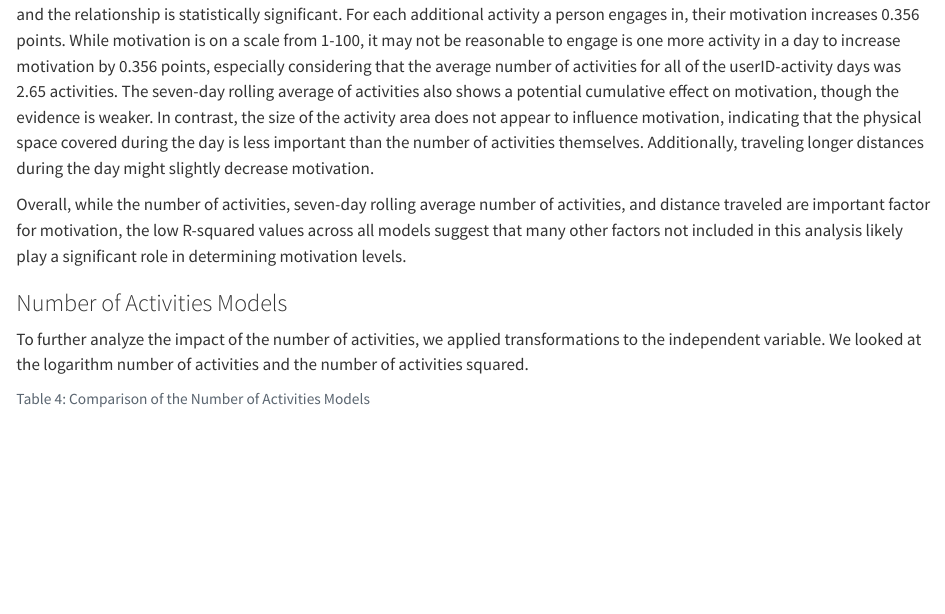
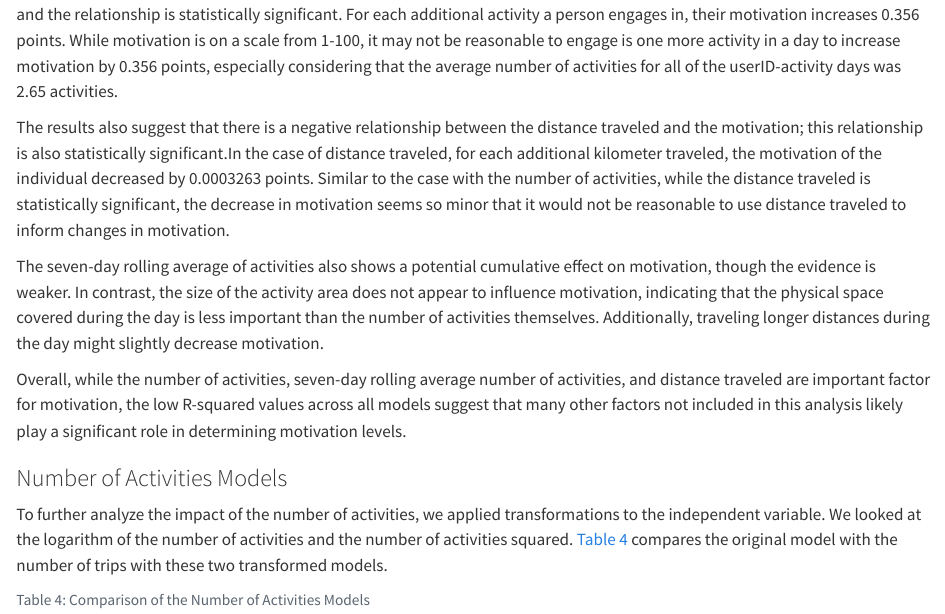
Before and after one commit to byu-transpolab/caps_anxiety, a Quarto document (04_results.qmd): the page in a window 1100 px wide, from 4180 px down. Rendered offline with R 4.5, knitr and Pandoc in place of Quarto, with nearby package versions; some code elsewhere in the file could not run offline.

Commit message:
Add disucission about the motivation models

````diff
--- a/04_results.qmd
+++ b/04_results.qmd
@@ -167,13 +168,17 @@ modelsummary(models_fe_paras, gof_map = gm, coef_map = cm_comp,
              )
 ```
 
-The findings from these models suggest that there is a positive relationship between the number of activities and motivation and the relationship is statistically significant. For each additional activity a person engages in, their motivation increases 0.356 points. While motivation is on a scale from 1-100, it may not be reasonable to engage is one more activity in a day to increase motivation by 0.356 points, especially considering that the average number of activities for all of the userID-activity days was 2.65 activities. The seven-day rolling average of activities also shows a potential cumulative effect on motivation, though the evidence is weaker. In contrast, the size of the activity area does not appear to influence motivation, indicating that the physical space covered during the day is less important than the number of activities themselves. Additionally, traveling longer distances during the day might slightly decrease motivation.
+The findings from these models suggest that there is a positive relationship between the number of activities and motivation and the relationship is statistically significant. For each additional activity a person engages in, their motivation increases 0.356 points. While motivation is on a scale from 1-100, it may not be reasonable to engage is one more activity in a day to increase motivation by 0.356 points, especially considering that the average number of activities for all of the userID-activity days was 2.65 activities.
+
+The results also suggest that there is a negative relationship between the distance traveled and the motivation; this relationship is also statistically significant.In the case of distance traveled, for each additional kilometer traveled, the motivation of the individual decreased by 0.0003263 points. Similar to the case with the number of activities, while the distance traveled is statistically significant, the decrease in motivation seems so minor that it would not be reasonable to use distance traveled to inform changes in motivation.
+
+The seven-day rolling average of activities also shows a potential cumulative effect on motivation, though the evidence is weaker. In contrast, the size of the activity area does not appear to influence motivation, indicating that the physical space covered during the day is less important than the number of activities themselves. Additionally, traveling longer distances during the day might slightly decrease motivation.
 
 Overall, while the number of activities, seven-day rolling average number of activities, and distance traveled are important factor for motivation, the low R-squared values across all models suggest that many other factors not included in this analysis likely play a significant role in determining motivation levels.
 
 ### Number of Activities Models
 
-To further analyze the impact of the number of activities, we applied transformations to the independent variable. We looked at the logarithm number of activities and the number of activities squared.
+To further analyze the impact of the number of activities, we applied transformations to the independent variable. We looked at the logarithm of the number of activities and the number of activities squared. @tbl-motivnumActs compares the original model with the number of trips with these two transformed models.
 
 ```{r table motivation numActs, message=FALSE, echo=FALSE}
 #| label: tbl-motivnumActs
````
Also changed, not shown: 04_results.qmd (1 more changed lines).
